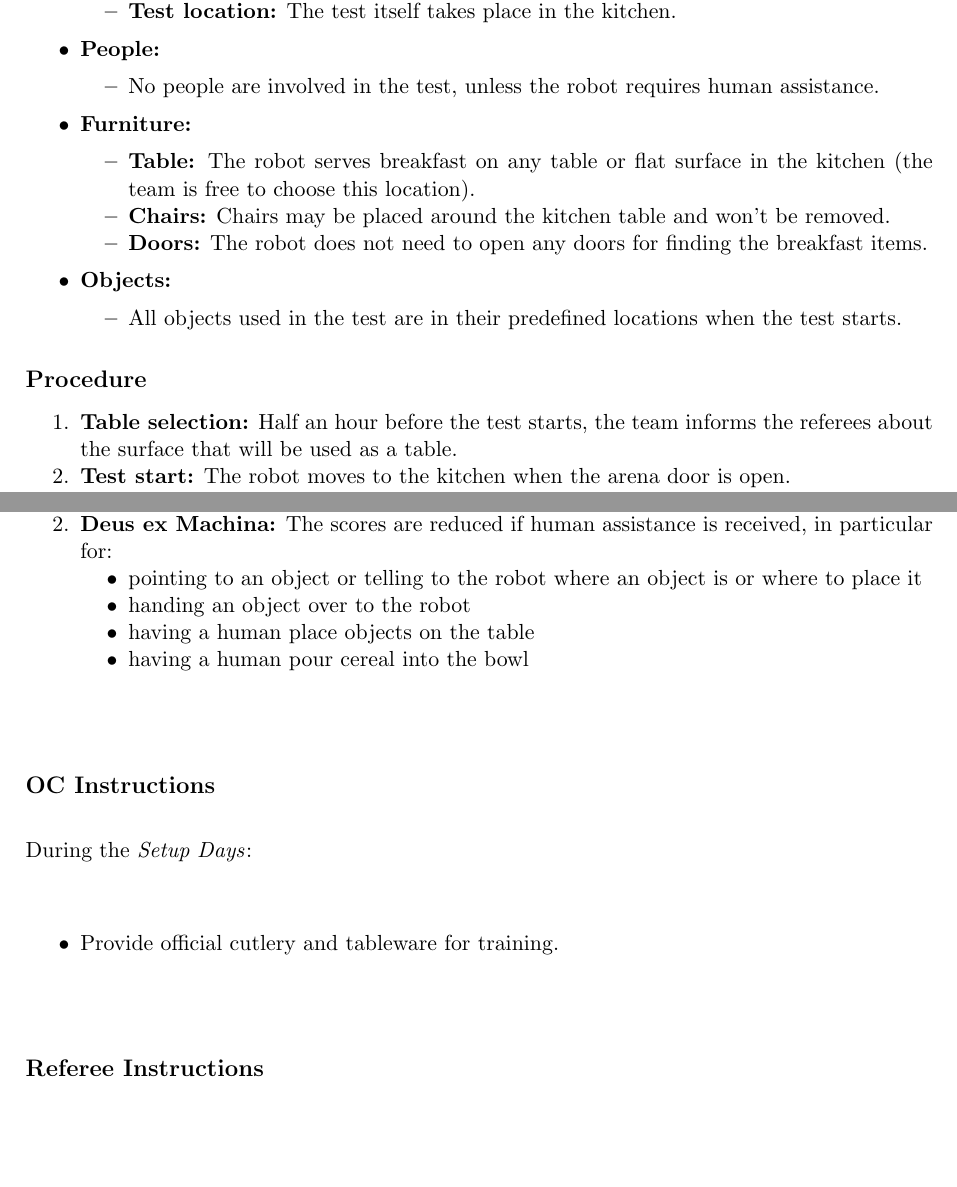
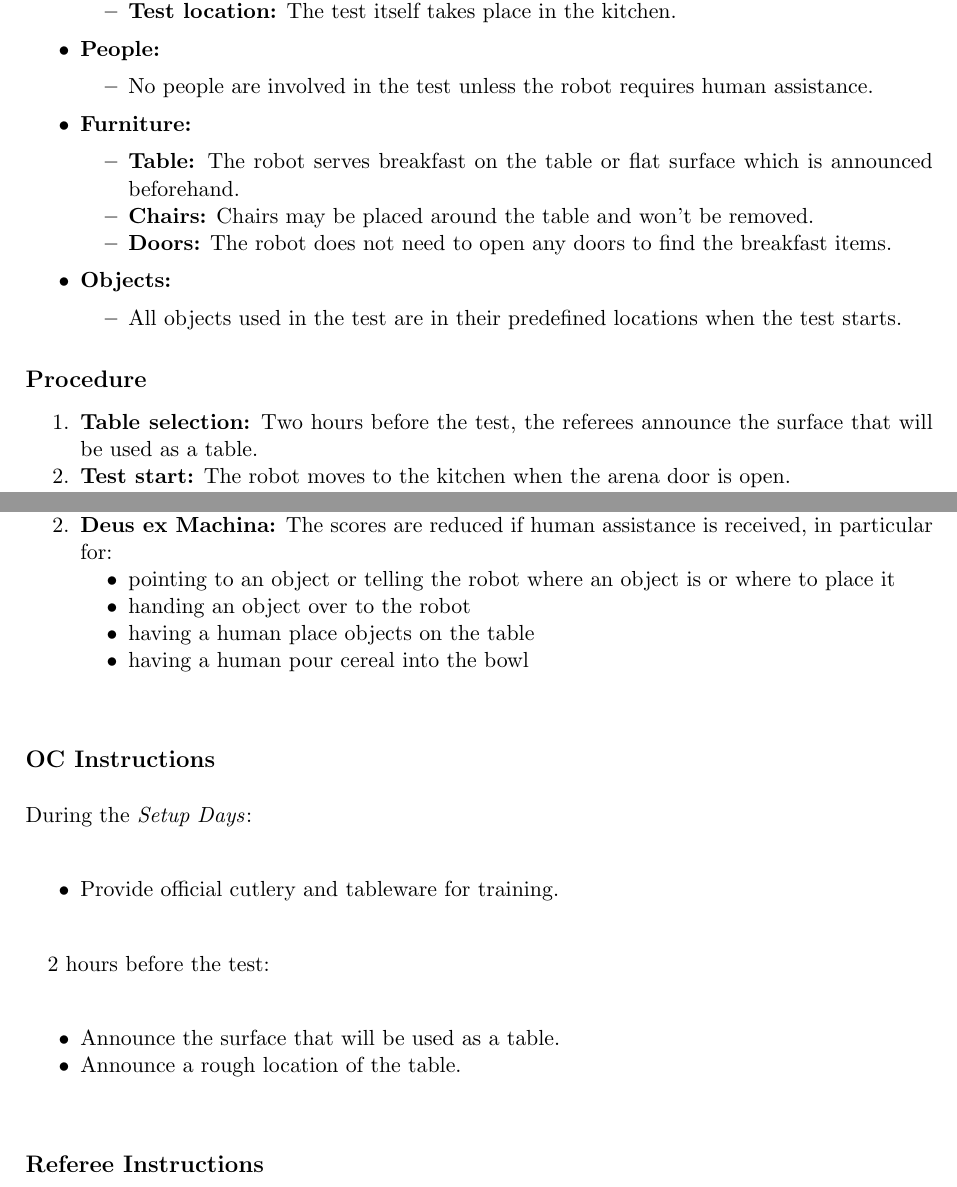
Before and after one commit to RoboCupAtHome/RuleBook, a LaTeX thesis (rulebook.tex, which reads tasks/ServeBreakfast.tex): two parts of pages 54 and 55 of 76, joined at a grey line, cut so that both start at the same text, the shorter picture padded with empty space. Compiled offline with pdfLaTeX.

Commit message:
[Mod] referee decide the surface for a table

```diff
--- a/tasks/ServeBreakfast.tex
+++ b/tasks/ServeBreakfast.tex
@@ -22,13 +22,13 @@ The robot has to set a table for breakfast for one person and prepare cereal for
 		\end{itemize}
 		\item \textbf{People:}
 			\begin{itemize}
-				\item No people are involved in the test, unless the robot requires human assistance.
+				\item No people are involved in the test unless the robot requires human assistance.
 			\end{itemize}
 	\item \textbf{Furniture:}
 		\begin{itemize}
-			\item \textbf{Table:} The robot serves breakfast on any table or flat surface in the kitchen (the team is free to choose this location).
-			\item \textbf{Chairs:} Chairs may be placed around the kitchen table and won't be removed.
-			\item \textbf{Doors:} The robot does not need to open any doors for finding the breakfast items.
+			\item \textbf{Table:} The robot serves breakfast on the table or flat surface which is announced beforehand.
+			\item \textbf{Chairs:} Chairs may be placed around the table and won't be removed.
+			\item \textbf{Doors:} The robot does not need to open any doors to find the breakfast items.
 		\end{itemize}
 	\item \textbf{Objects:}
 		\begin{itemize}
@@ -38,7 +38,7 @@ The robot has to set a table for breakfast for one person and prepare cereal for
 
 \subsection*{Procedure}
 \begin{enumerate}[nosep]
-	\item \textbf{Table selection:} Half an hour before the test starts, the team informs the referees about the surface that will be used as a table.
+	\item \textbf{Table selection:} Two hours before the test, the referees announce the surface that will be used as a table.
 	\item \textbf{Test start:} The robot moves to the kitchen when the arena door is open.
 	\item \textbf{Serving breakfast:} To serve breakfast, the robot has to place breakfast items on a table (bowl, spoon, cereal box, and milk carton).
 	\item \textbf{Pouring cereal:} After placing the breakfast items on the table, the robot should pour cereal into the bowl.
@@ -54,7 +54,7 @@ The robot has to set a table for breakfast for one person and prepare cereal for
 	\item \textbf{Safe placing:} Objects must be placed with care, namely the robot should place rather than throw or drop objects.
 	\item \textbf{Deus ex Machina:} The scores are reduced if human assistance is received, in particular for:
 	\begin{itemize}[nosep]
-		\item pointing to an object or telling to the robot where an object is or where to place it
+		\item pointing to an object or telling the robot where an object is or where to place it
 		\item handing an object over to the robot
 		\item having a human place objects on the table
 		\item having a human pour cereal into the bowl
@@ -67,6 +67,13 @@ During the \SetupDays:
 \begin{itemize}
 	\item Provide official cutlery and tableware for training.
 \end{itemize}
+
+2 hours before the test:
+\begin{itemize}
+	\item Announce the surface that will be used as a table.
+	\item Announce a rough location of the table.
+\end{itemize}
+
 
 \subsection*{Referee Instructions}
 
```
